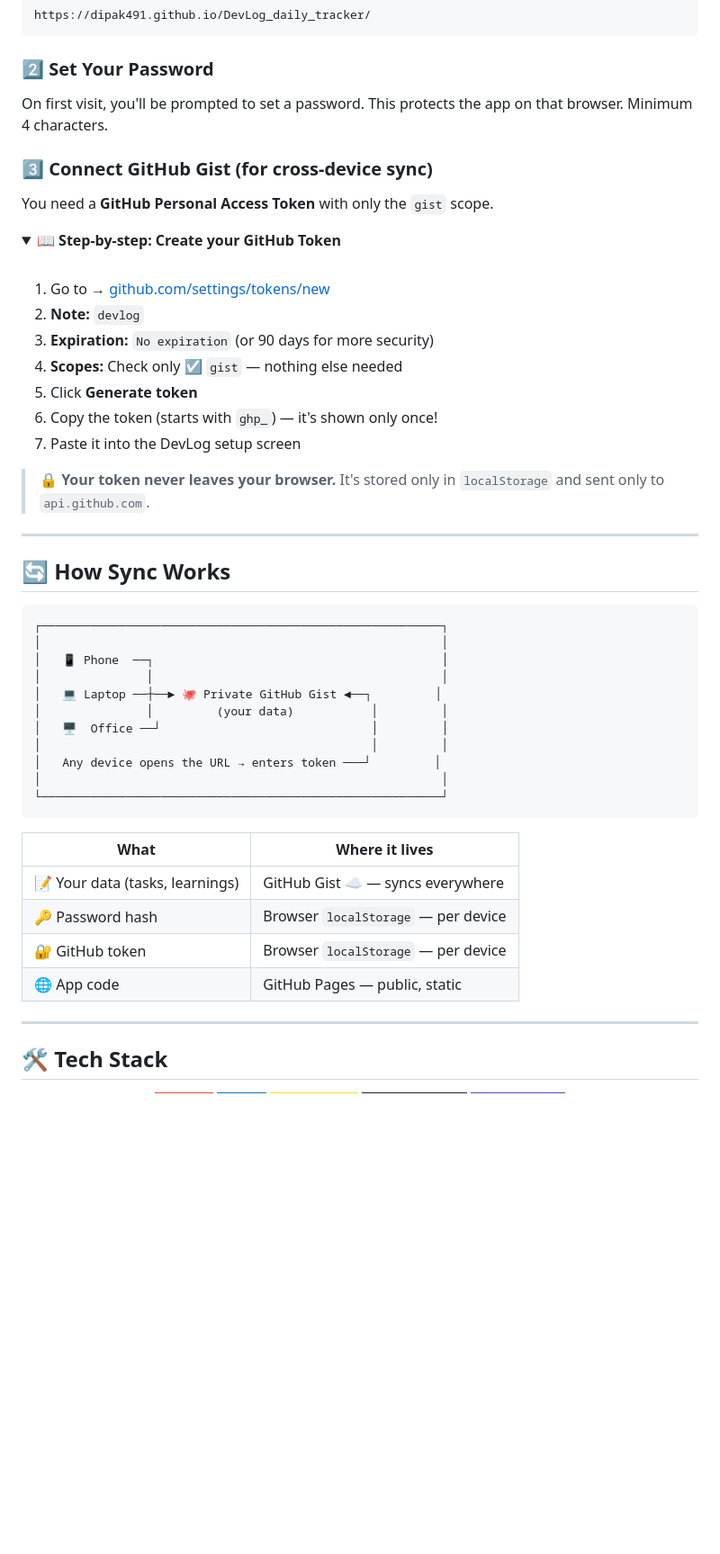
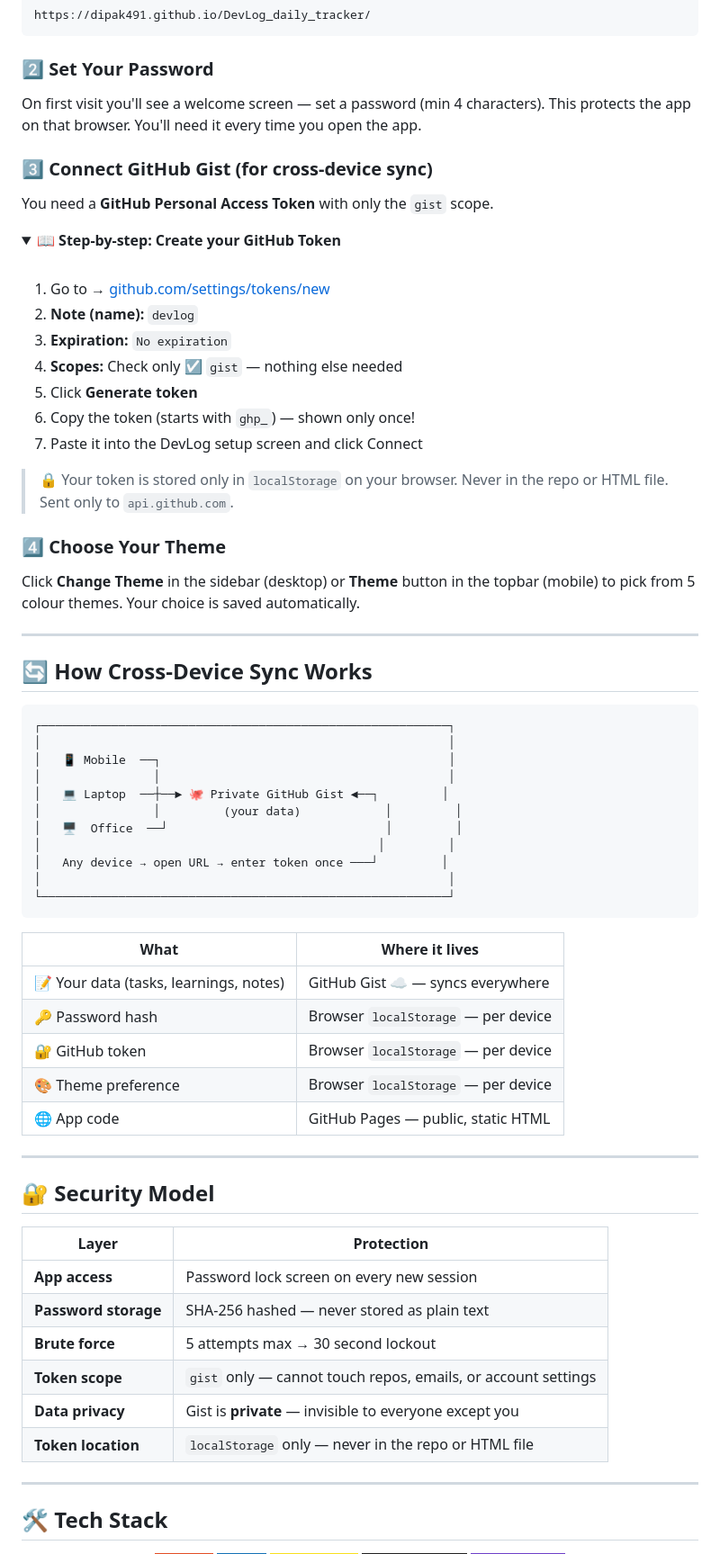
Before and after one commit to Dipak491/DevLog_daily_tracker, a Markdown page: README.md, the part around one of its changes. Shown at 90% size. GitHub-like rendering; folded sections open; badges without logos; blank space fills up the shorter version.

````diff
--- a/README.md
+++ b/README.md
@@ -91,7 +132,8 @@ https://dipak491.github.io/DevLog_daily_tracker/
 
 ### 2️⃣ Set Your Password
 
-On first visit, you'll be prompted to set a password. This protects the app on that browser. Minimum 4 characters.
+On first visit you'll see a welcome screen — set a password (min 4 characters).
+This protects the app on that browser. You'll need it every time you open the app.
 
 ### 3️⃣ Connect GitHub Gist (for cross-device sync)
 
@@ -103,41 +145,59 @@ You need a **GitHub Personal Access Token** with only the `gist` scope.
 <br/>
 
 1. Go to → [github.com/settings/tokens/new](https://github.com/settings/tokens/new)
-2. **Note:** `devlog`
-3. **Expiration:** `No expiration` (or 90 days for more security)
+2. **Note (name):** `devlog`
+3. **Expiration:** `No expiration`
 4. **Scopes:** Check only ☑️ `gist` — nothing else needed
 5. Click **Generate token**
-6. Copy the token (starts with `ghp_`) — it's shown only once!
-7. Paste it into the DevLog setup screen
+6. Copy the token (starts with `ghp_`) — shown only once!
+7. Paste it into the DevLog setup screen and click Connect
 
 </details>
 
-> 🔒 **Your token never leaves your browser.** It's stored only in `localStorage` and sent only to `api.github.com`.
+> 🔒 Your token is stored only in `localStorage` on your browser. Never in the repo or HTML file. Sent only to `api.github.com`.
+
+### 4️⃣ Choose Your Theme
+
+Click **Change Theme** in the sidebar (desktop) or **Theme** button in the topbar (mobile) to pick from 5 colour themes. Your choice is saved automatically.
 
 ---
 
-## 🔄 How Sync Works
+## 🔄 How Cross-Device Sync Works
 
 ```
-┌─────────────────────────────────────────────────────────┐
-│                                                         │
-│   📱 Phone  ──┐                                         │
-│               │                                         │
-│   💻 Laptop ──┼──► 🐙 Private GitHub Gist ◄──┐         │
-│               │         (your data)           │         │
-│   🖥️  Office ──┘                              │         │
-│                                               │         │
-│   Any device opens the URL → enters token ───┘         │
-│                                                         │
-└─────────────────────────────────────────────────────────┘
+┌──────────────────────────────────────────────────────────┐
+│                                                          │
+│   📱 Mobile  ──┐                                         │
+│                │                                         │
+│   💻 Laptop  ──┼──► 🐙 Private GitHub Gist ◄──┐         │
+│                │         (your data)            │         │
+│   🖥️  Office  ──┘                               │         │
+│                                                │         │
+│   Any device → open URL → enter token once ───┘         │
+│                                                          │
+└──────────────────────────────────────────────────────────┘
 ```
 
 | What | Where it lives |
 |------|---------------|
-| 📝 Your data (tasks, learnings) | GitHub Gist ☁️ — syncs everywhere |
+| 📝 Your data (tasks, learnings, notes) | GitHub Gist ☁️ — syncs everywhere |
 | 🔑 Password hash | Browser `localStorage` — per device |
 | 🔐 GitHub token | Browser `localStorage` — per device |
-| 🌐 App code | GitHub Pages — public, static |
+| 🎨 Theme preference | Browser `localStorage` — per device |
+| 🌐 App code | GitHub Pages — public, static HTML |
+
+---
+
+## 🔐 Security Model
+
+| Layer | Protection |
+|-------|-----------|
+| **App access** | Password lock screen on every new session |
+| **Password storage** | SHA-256 hashed — never stored as plain text |
+| **Brute force** | 5 attempts max → 30 second lockout |
+| **Token scope** | `gist` only — cannot touch repos, emails, or account settings |
+| **Data privacy** | Gist is **private** — invisible to everyone except you |
+| **Token location** | `localStorage` only — never in the repo or HTML file |
 
 ---
 
````
Also changed, not shown: other parts of README.md (+122 -54 lines).
